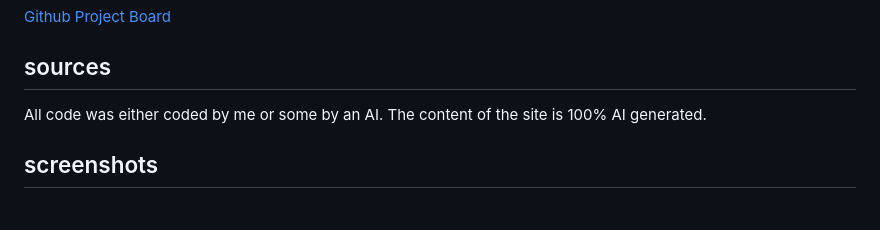
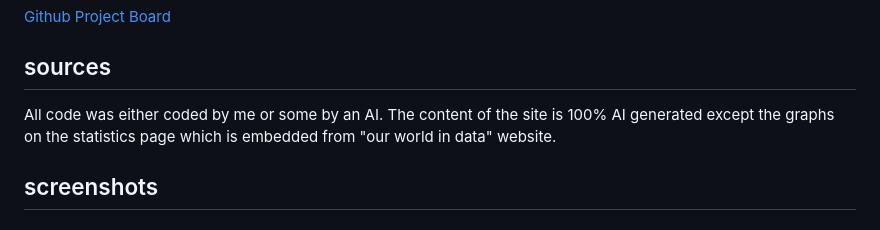
Before and after one commit to oscar-sabet/project-mha, a Markdown page: README.md, the part around the change. Rendered like a GitHub page.

```diff
--- a/README.md
+++ b/README.md
@@ -232,7 +232,7 @@ The project Board can be found here.
 
 ## sources
 
-All code was either coded by me or some by an AI. The content of the site is 100% AI generated.
+All code was either coded by me or some by an AI. The content of the site is 100% AI generated except the graphs on the statistics page which is embedded from "our world in data" website.
 
 ## screenshots
 
```
